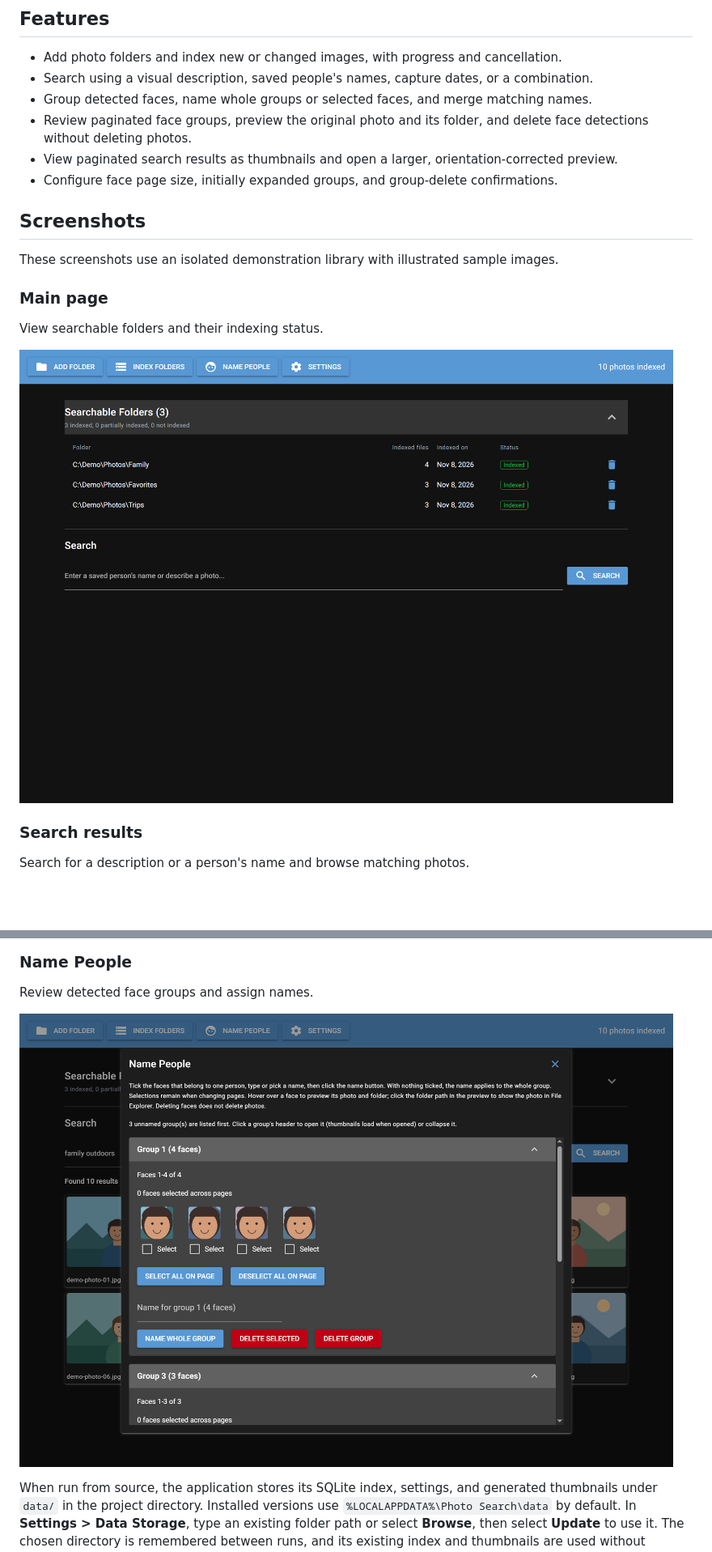
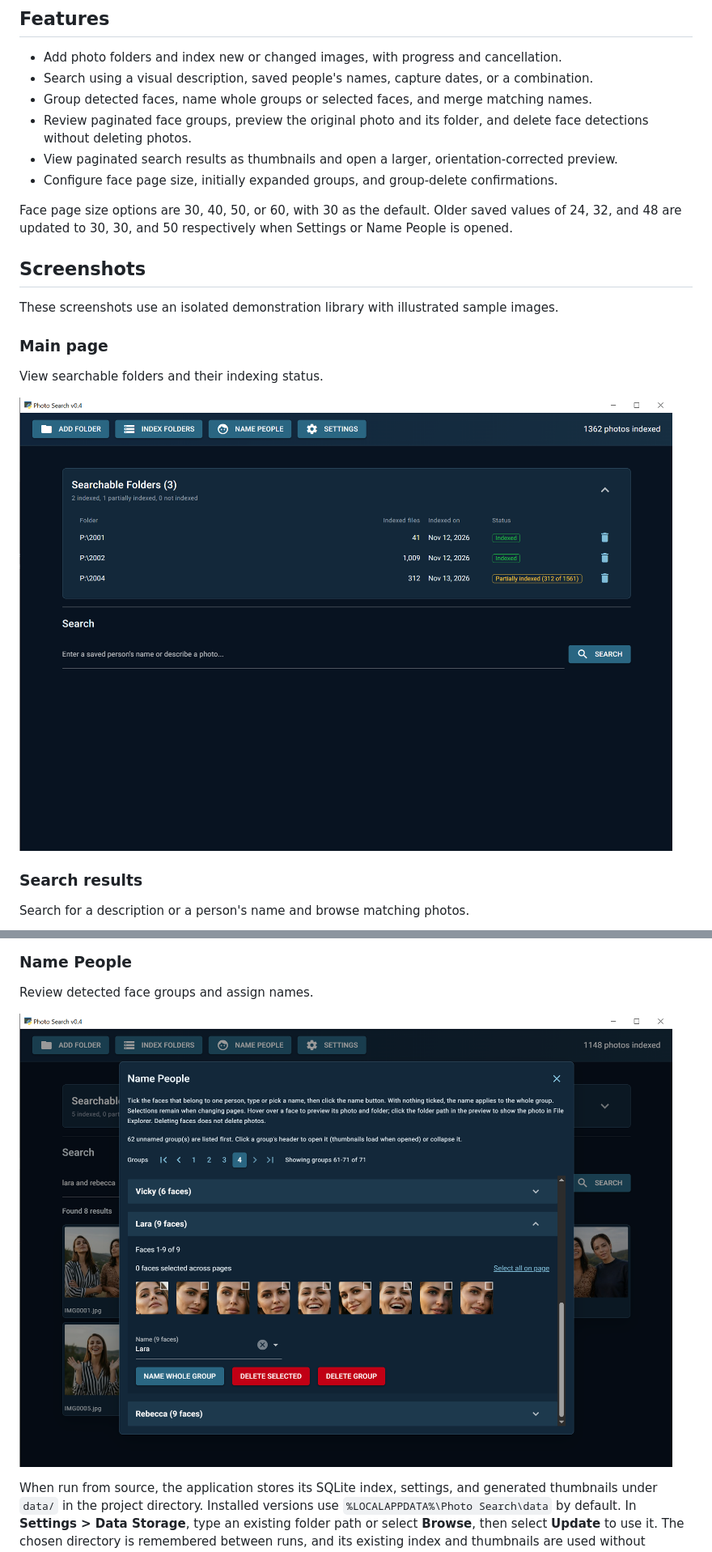
Before and after one commit to akai7000/photo-search, a Markdown page: README.md, 2 parts joined by grey strips. Shown at 81% size. Rendered like a GitHub page; pictures changed too: images/screenshots/main-page-0.4.png (added), images/screenshots/name-people-demo-0.4.png (added); blank space fills up the shorter version.

Commit message:
docs: update README for v0.4 release
Co-authored-by: Copilot <223556219+Copilot@users.noreply.github.com>

```diff
--- a/README.md
+++ b/README.md
@@ -11,6 +11,8 @@ Photo Search is a Windows desktop application for indexing and searching a perso
 - View paginated search results as thumbnails and open a larger, orientation-corrected preview.
 - Configure face page size, initially expanded groups, and group-delete confirmations.
 
+Face page size options are 30, 40, 50, or 60, with 30 as the default. Older saved values of 24, 32, and 48 are updated to 30, 30, and 50 respectively when Settings or Name People is opened.
+
 ## Screenshots
 
 These screenshots use an isolated demonstration library with illustrated sample images.
@@ -19,7 +21,7 @@ These screenshots use an isolated demonstration library with illustrated sample
 
 View searchable folders and their indexing status.
 
-![Main page showing searchable folders and the search box](images/screenshots/main-page.png)
+![Main page showing searchable folders and the search box](images/screenshots/main-page-0.4.png)
 
 ### Search results
 
@@ -31,7 +33,7 @@ Search for a description or a person's name and browse matching photos.
 
 Review detected face groups and assign names.
 
-![Name People dialog showing sample face groups](images/screenshots/name-people.png)
+![Name People dialog showing sample face groups](images/screenshots/name-people-demo-0.4.png)
 
 When run from source, the application stores its SQLite index, settings, and generated thumbnails under `data/` in the project directory. Installed versions use `%LOCALAPPDATA%\Photo Search\data` by default. In **Settings > Data Storage**, type an existing folder path or select **Browse**, then select **Update** to use it. The chosen directory is remembered between runs, and its existing index and thumbnails are used without moving or copying data. An empty directory gets a new index; thumbnails are generated as needed. A damaged or incompatible database is left untouched and the change is rejected. Stop indexing and searches and close Name People before changing directories. Original photos remain in their selected folders. **Reset Index** in Settings deletes the active index contents, names, generated thumbnails, and settings; it does not delete the original photos or change the data directory.
 
```
Also changed, not shown: other parts of README.md (+3 -3 lines), 1 other file.
